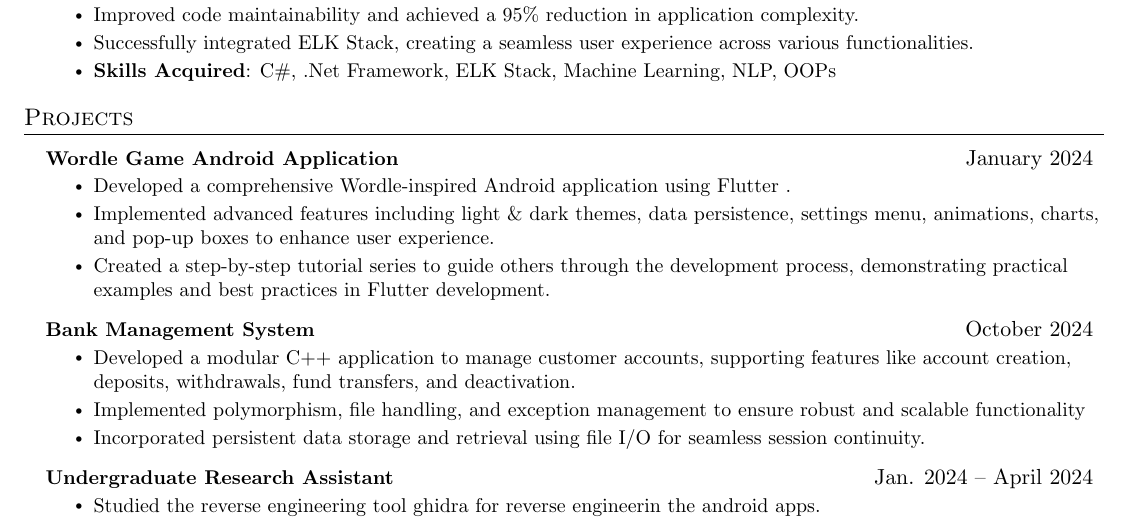
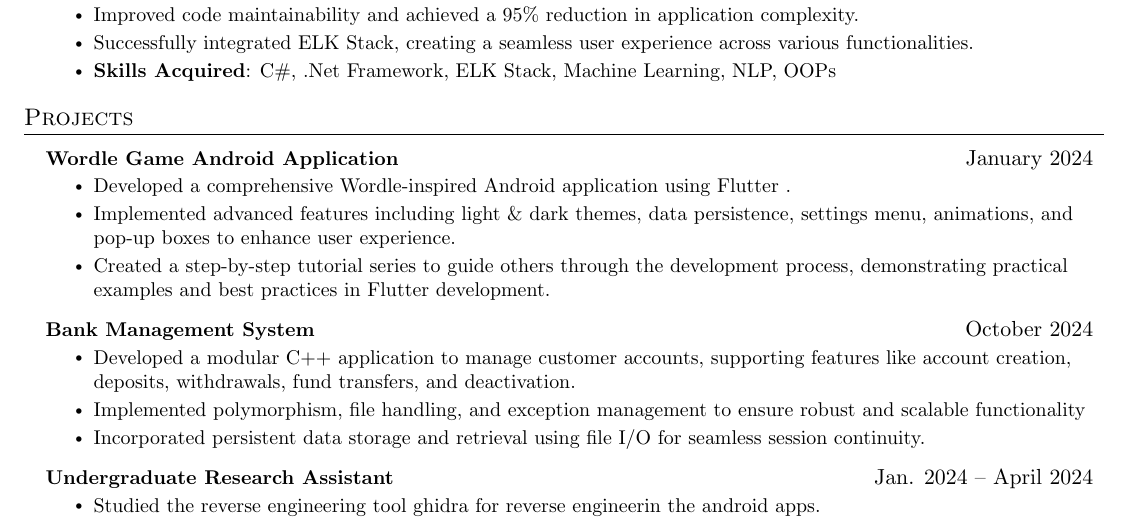
Before and after one commit to nerdstv/MyResume, a LaTeX CV (ResumeSatvik.tex): part of the page, cut so that both start at the same text. Compiled offline with pdfLaTeX.

Commit message:
Update resume: Removed graphs from wordle project

```diff
--- a/ResumeSatvik.tex
+++ b/ResumeSatvik.tex
@@ -200,7 +200,7 @@
           {\textbf{Wordle Game Android Application}}{January 2024}
           \resumeItemListStart
             \resumeItem{Developed a comprehensive Wordle-inspired Android application using Flutter .}
-            \resumeItem{Implemented advanced features including light \& dark themes, data persistence, settings menu, animations, charts, and pop-up boxes to enhance user experience.
+            \resumeItem{Implemented advanced features including light \& dark themes, data persistence, settings menu, animations, and pop-up boxes to enhance user experience.
  }
             \resumeItem{
 Created a step-by-step tutorial series to guide others through the development process, demonstrating practical examples and best practices in Flutter development.
```
